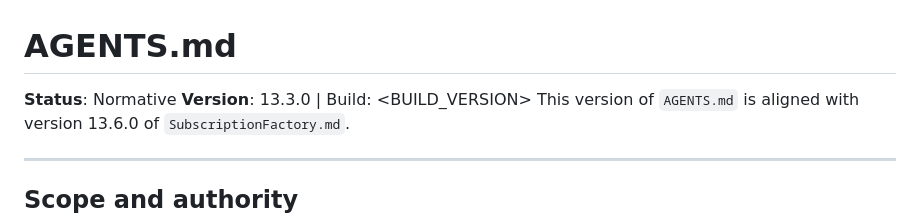
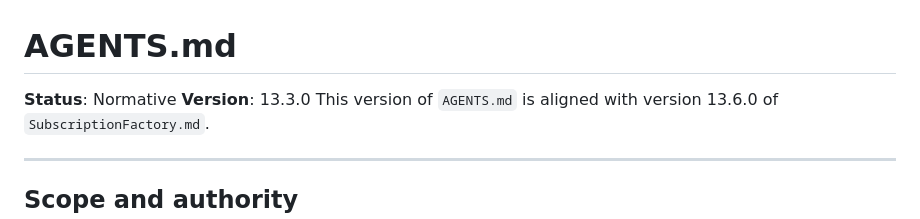
Before and after one commit to quality-factory/Web_App_-_Baseline_Selection_Tool, a Markdown page: AGENTS.md, the part around the change. Drawn GitHub-style.

Commit message:
chore(governance): sync AGENTS.md with canonical copy
Automated by sync-governance.py.
See SubscriptionFactory.md §Repository Structure Requirements, requirement 11.

```diff
--- a/AGENTS.md
+++ b/AGENTS.md
@@ -2,7 +2,7 @@ AGENTS.md
 =========
 
 **Status**: Normative
-**Version**: 13.3.0 | Build: <BUILD_VERSION>
+**Version**: 13.3.0
 This version of `AGENTS.md` is aligned with version 13.6.0 of `SubscriptionFactory.md`.
 
 ---
```
